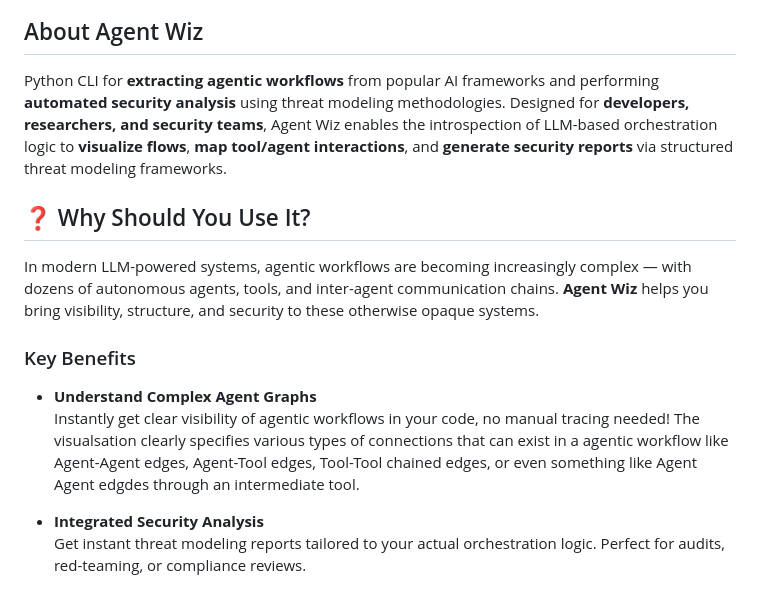
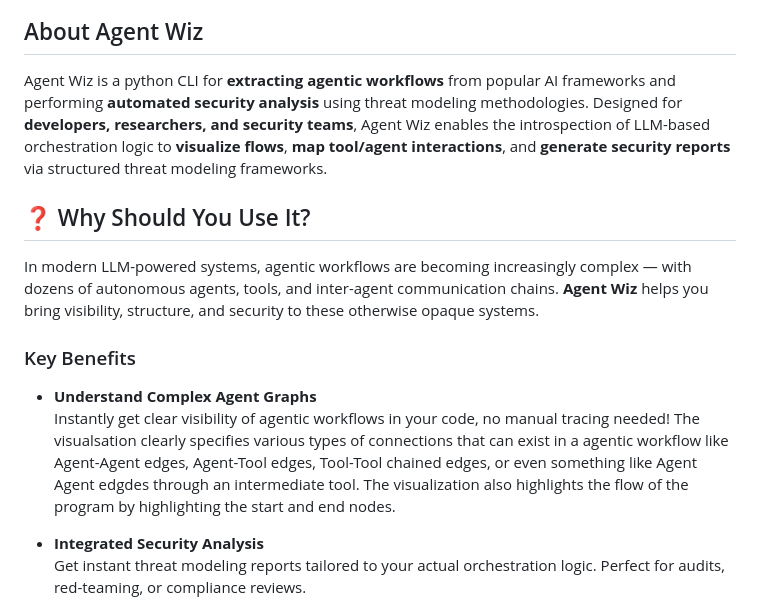
Before and after one commit to Repello-AI/Agent-Wiz, a Markdown page: README.md, the part around the change. Rendered like a GitHub page.

```diff
--- a/README.md
+++ b/README.md
@@ -24,7 +24,7 @@
 ![](./assets/example_vis.png)
 
 ## About Agent Wiz
-Python CLI for **extracting agentic workflows** from popular AI frameworks and performing **automated security analysis** using threat modeling methodologies. Designed for **developers, researchers, and security teams**, Agent Wiz enables the introspection of LLM-based orchestration logic to **visualize flows**, **map tool/agent interactions**, and **generate security reports** via structured threat modeling frameworks.
+Agent Wiz is a python CLI for **extracting agentic workflows** from popular AI frameworks and performing **automated security analysis** using threat modeling methodologies. Designed for **developers, researchers, and security teams**, Agent Wiz enables the introspection of LLM-based orchestration logic to **visualize flows**, **map tool/agent interactions**, and **generate security reports** via structured threat modeling frameworks.
 
 ## ❓ Why Should You Use It?
 
@@ -33,7 +33,7 @@ In modern LLM-powered systems, agentic workflows are becoming increasingly compl
 ### Key Benefits
 
 - **Understand Complex Agent Graphs**
-  Instantly get clear visibility of agentic workflows in your code, no manual tracing needed! The visualsation clearly specifies various types of connections that can exist in a agentic workflow like Agent-Agent edges, Agent-Tool edges, Tool-Tool chained edges, or even something like Agent Agent edgdes through an intermediate tool.
+  Instantly get clear visibility of agentic workflows in your code, no manual tracing needed! The visualsation clearly specifies various types of connections that can exist in a agentic workflow like Agent-Agent edges, Agent-Tool edges, Tool-Tool chained edges, or even something like Agent Agent edgdes through an intermediate tool. The visualization also highlights the flow of the program by highlighting the start and end nodes.
 
 - **Integrated Security Analysis**
   Get instant threat modeling reports tailored to your actual orchestration logic. Perfect for audits, red-teaming, or compliance reviews.
```
